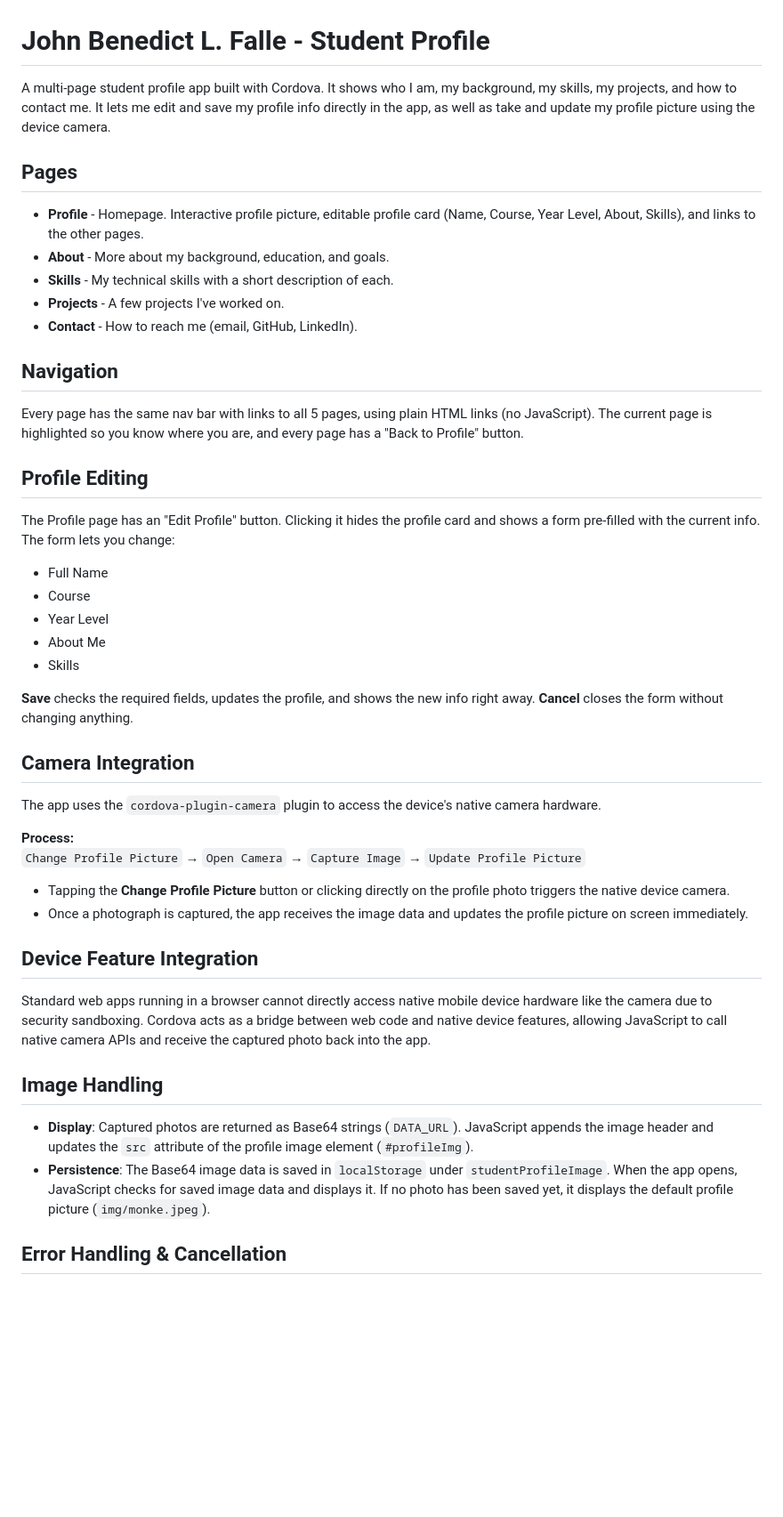
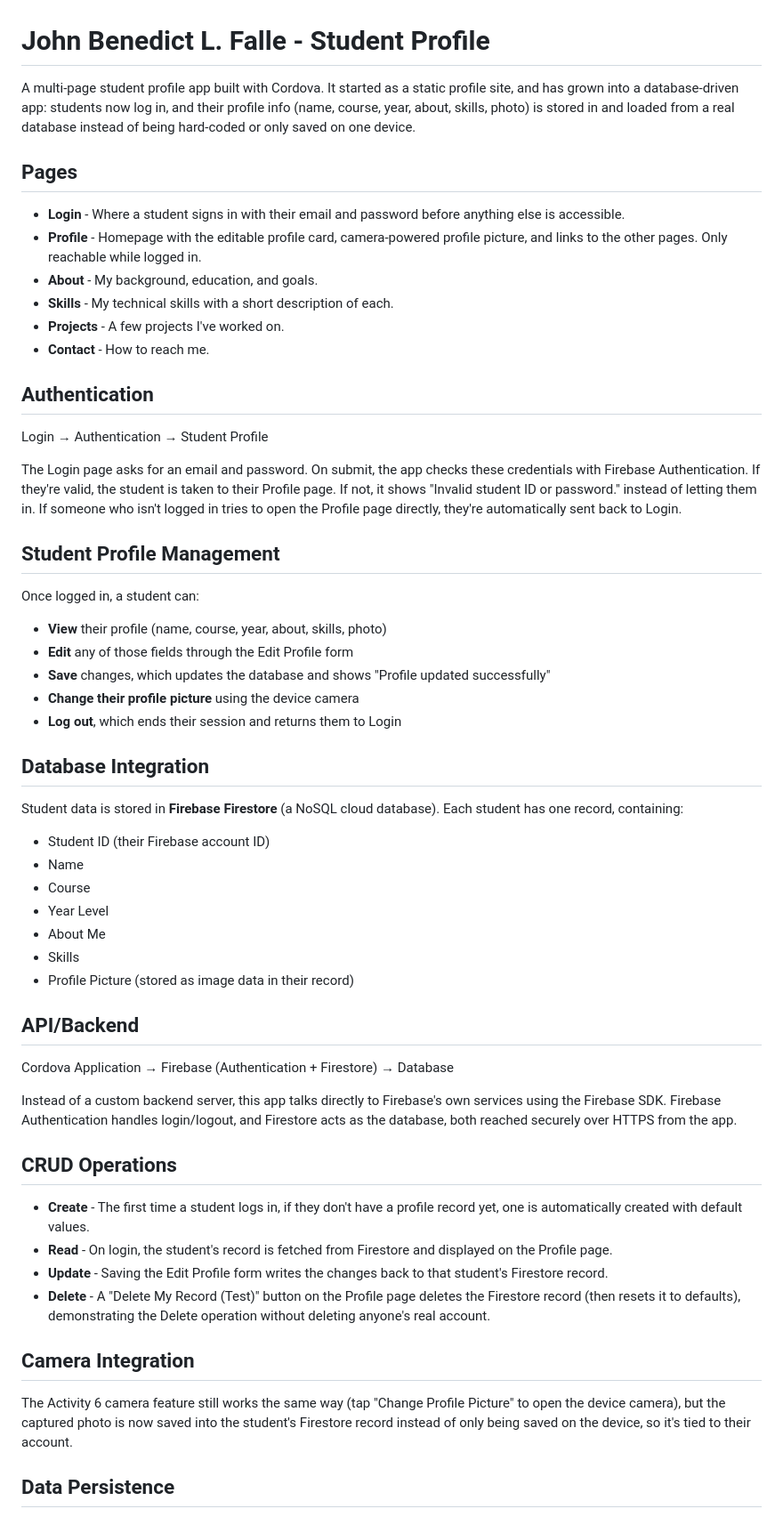
Before and after one commit to AbrakaDabbRa/FALLE_StudentProfile, a Markdown page: README.md, the part around one of its changes. Shown at 89% size. Drawn GitHub-style; blank space fills up the shorter version.

```diff
--- a/README.md
+++ b/README.md
@@ -1,49 +1,81 @@
 # John Benedict L. Falle - Student Profile
 
-A multi-page student profile app built with Cordova. It shows who I am, my background, my skills, my projects, and how to contact me. It lets me edit and save my profile info directly in the app, as well as take and update my profile picture using the device camera.
+A multi-page student profile app built with Cordova. It started as a
+static profile site, and has grown into a database-driven app: students
+now log in, and their profile info (name, course, year, about, skills,
+photo) is stored in and loaded from a real database instead of being
+hard-coded or only saved on one device.
 
 ## Pages
 
-- **Profile** - Homepage. Interactive profile picture, editable profile card (Name, Course, Year Level, About, Skills), and links to the other pages.
-- **About** - More about my background, education, and goals.
+- **Login** - Where a student signs in with their email and password
+  before anything else is accessible.
+- **Profile** - Homepage with the editable profile card, camera-powered
+  profile picture, and links to the other pages. Only reachable while
+  logged in.
+- **About** - My background, education, and goals.
 - **Skills** - My technical skills with a short description of each.
 - **Projects** - A few projects I've worked on.
-- **Contact** - How to reach me (email, GitHub, LinkedIn).
+- **Contact** - How to reach me.
+## Authentication
 
-## Navigation
+Login → Authentication → Student Profile
 
-Every page has the same nav bar with links to all 5 pages, using plain HTML links (no JavaScript). The current page is highlighted so you know where you are, and every page has a "Back to Profile" button.
+The Login page asks for an email and password. On submit, the app checks
+these credentials with Firebase Authentication. If they're valid, the
+student is taken to their Profile page. If not, it shows "Invalid student
+ID or password." instead of letting them in. If someone who isn't logged
+in tries to open the Profile page directly, they're automatically sent
+back to Login.
 
-## Profile Editing
+## Student Profile Management
 
-The Profile page has an "Edit Profile" button. Clicking it hides the profile card and shows a form pre-filled with the current info. The form lets you change:
+Once logged in, a student can:
 
-- Full Name
+- **View** their profile (name, course, year, about, skills, photo)
+- **Edit** any of those fields through the Edit Profile form
+- **Save** changes, which updates the database and shows "Profile updated
+  successfully"
+- **Change their profile picture** using the device camera
+- **Log out**, which ends their session and returns them to Login
+## Database Integration
+
+Student data is stored in **Firebase Firestore** (a NoSQL cloud
+database). Each student has one record, containing:
+
+- Student ID (their Firebase account ID)
+- Name
 - Course
 - Year Level
 - About Me
 - Skills
+- Profile Picture (stored as image data in their record)
+## API/Backend
 
-**Save** checks the required fields, updates the profile, and shows the new info right away. **Cancel** closes the form without changing anything.
+Cordova Application → Firebase (Authentication + Firestore) → Database
 
+Instead of a custom backend server, this app talks directly to Firebase's
+own services using the Firebase SDK. Firebase Authentication handles
+login/logout, and Firestore acts as the database, both reached securely
+over HTTPS from the app.
+
+## CRUD Operations
+
+- **Create** - The first time a student logs in, if they don't have a
+  profile record yet, one is automatically created with default values.
+- **Read** - On login, the student's record is fetched from Firestore and
+  displayed on the Profile page.
+- **Update** - Saving the Edit Profile form writes the changes back to
+  that student's Firestore record.
+- **Delete** - A "Delete My Record (Test)" button on the Profile page
+  deletes the Firestore record (then resets it to defaults), demonstrating
+  the Delete operation without deleting anyone's real account.
 ## Camera Integration
 
-The app uses the `cordova-plugin-camera` plugin to access the device's native camera hardware.
+The Activity 6 camera feature still works the same way (tap "Change
+Profile Picture" to open the device camera), but the captured photo is
+now saved into the student's Firestore record instead of only being
+saved on the device, so it's tied to their account.
 
-**Process:**
-`Change Profile Picture` → `Open Camera` → `Capture Image` → `Update Profile Picture`
+## Data Persistence
 
-- Tapping the **Change Profile Picture** button or clicking directly on the profile photo triggers the native device camera.
-- Once a photograph is captured, the app receives the image data and updates the profile picture on screen immediately.
-
-## Device Feature Integration
-
-Standard web apps running in a browser cannot directly access native mobile device hardware like the camera due to security sandboxing. Cordova acts as a bridge between web code and native device features, allowing JavaScript to call native camera APIs and receive the captured photo back into the app.
-
-## Image Handling
-
-- **Display**: Captured photos are returned as Base64 strings (`DATA_URL`). JavaScript appends the image header and updates the `src` attribute of the profile image element (`#profileImg`).
-- **Persistence**: The Base64 image data is saved in `localStorage` under `studentProfileImage`. When the app opens, JavaScript checks for saved image data and displays it. If no photo has been saved yet, it displays the default profile picture (`img/monke.jpeg`).
-
-## Error Handling & Cancellation
-
```
Also changed, not shown: other parts of README.md (+61 -19 lines).
